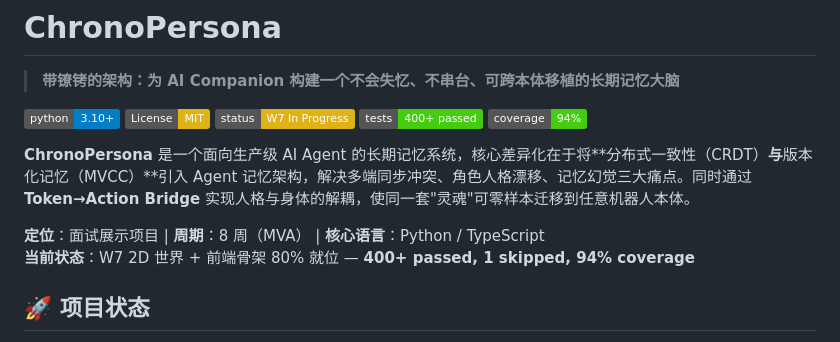
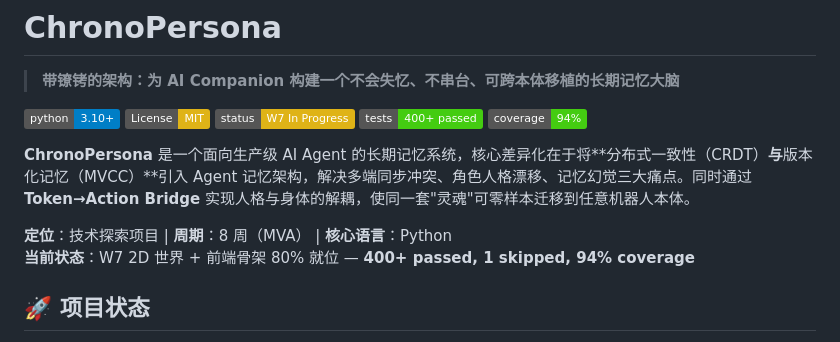
Before and after one commit to huanghe-00/ChronoPersona, a Markdown page: readme.md, the part around the change. Drawn GitHub-style; badges without logos.

Commit message:
docs: 更新项目定位与核心语言描述

```diff
--- a/readme.md
+++ b/readme.md
@@ -10,7 +10,7 @@
 
 **ChronoPersona** 是一个面向生产级 AI Agent 的长期记忆系统，核心差异化在于将**分布式一致性（CRDT）**与**版本化记忆（MVCC）**引入 Agent 记忆架构，解决多端同步冲突、角色人格漂移、记忆幻觉三大痛点。同时通过 **Token→Action Bridge** 实现人格与身体的解耦，使同一套"灵魂"可零样本迁移到任意机器人本体。
 
-**定位**：面试展示项目 | **周期**：8 周（MVA） | **核心语言**：Python / TypeScript
+**定位**：技术探索项目 | **周期**：8 周（MVA） | **核心语言**：Python
 **当前状态**：W7 2D 世界 + 前端骨架 80% 就位 — **400+ passed, 1 skipped, 94% coverage**
 
 ## 🚀 项目状态
```
